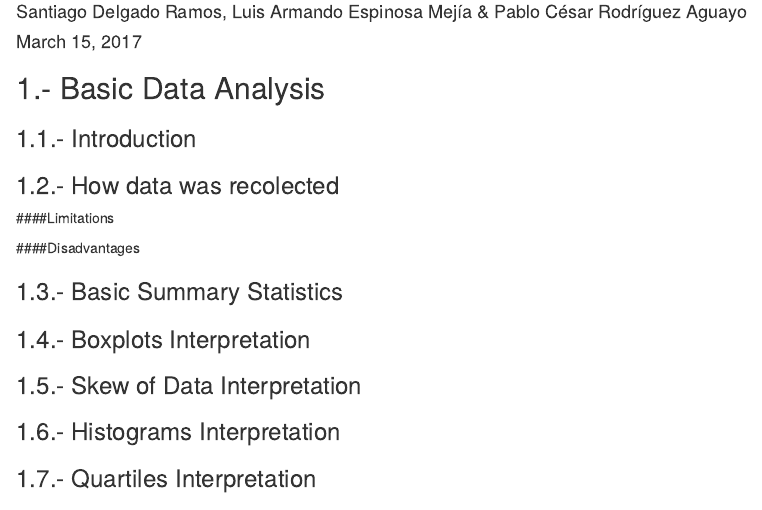
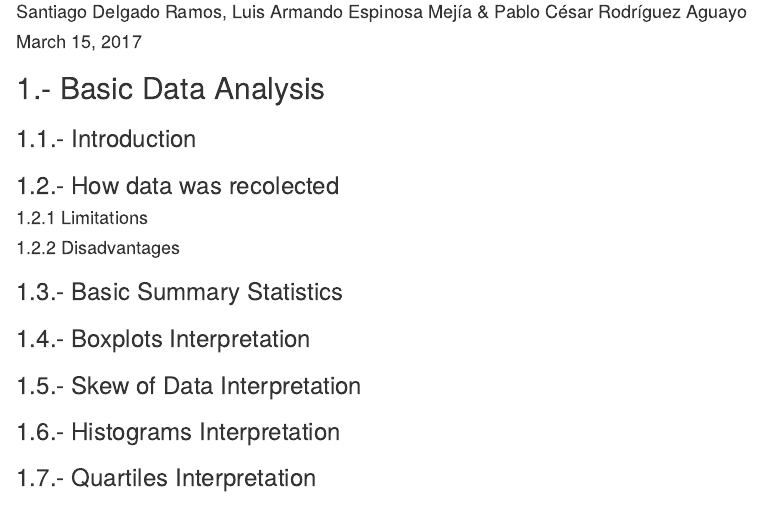
Before and after one commit to PabloCesRodAgua/mini_proyecto2_mineria, an R Markdown document (proyecto_2.Rmd): the page in a window 1100 px wide, from 70 px down. Rendered offline with R 4.5, knitr and Pandoc, with nearby package versions; some code elsewhere in the file could not run offline.

Commit message:
Format correction

```diff
--- a/proyecto_2.Rmd
+++ b/proyecto_2.Rmd
@@ -15,9 +15,9 @@ knitr::opts_chunk$set(echo = TRUE)
 
 ### 1.2.- How data was recolected
 
-####Limitations
+#### 1.2.1 Limitations
 
-####Disadvantages
+#### 1.2.2 Disadvantages
 
 ### 1.3.- Basic Summary Statistics
 
```
